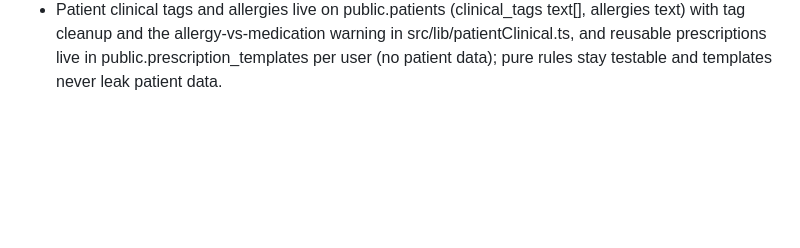
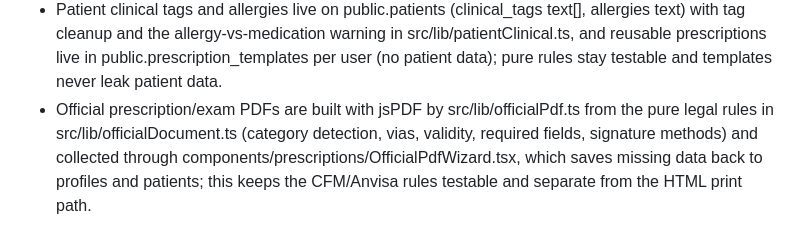
Before and after one commit to medneeds/medstation, a Markdown page: AGENTS.md, the part around the change. Drawn GitHub-style; blank space fills up the shorter version.

Commit message:
Changes
Co-authored-by: medneeds <167014669+medneeds@users.noreply.github.com>

```diff
--- a/AGENTS.md
+++ b/AGENTS.md
@@ -15,3 +15,4 @@
 - CODexus D.A. (Dias & Afastamento) is a flag (afastamentoMode) on the existing codexus chat, mutually exclusive with C.R., with its prompt and validation in supabase/functions/agent-chat/codexus-afastamento.ts and headers mirrored in src/lib/codexusAfastamento.ts (a test keeps them equal); the "Emitir no Atestus" shortcut is detected from the response header and hands off through the agent-prefill sessionStorage key, so no new routes or tables are needed.
 - Prescription and exam-request printing is built as standalone HTML by src/lib/prescriptionPrint.ts (simple = 1 via, controle especial = 2 vias with buyer/supplier boxes, exam request = 1 via) with letterhead data loaded by src/lib/letterhead.ts from profiles; a pure builder keeps the via rules testable and the print free of app CSS.
 - Patient clinical tags and allergies live on public.patients (clinical_tags text[], allergies text) with tag cleanup and the allergy-vs-medication warning in src/lib/patientClinical.ts, and reusable prescriptions live in public.prescription_templates per user (no patient data); pure rules stay testable and templates never leak patient data.
+- Official prescription/exam PDFs are built with jsPDF by src/lib/officialPdf.ts from the pure legal rules in src/lib/officialDocument.ts (category detection, vias, validity, required fields, signature methods) and collected through components/prescriptions/OfficialPdfWizard.tsx, which saves missing data back to profiles and patients; this keeps the CFM/Anvisa rules testable and separate from the HTML print path.
```
